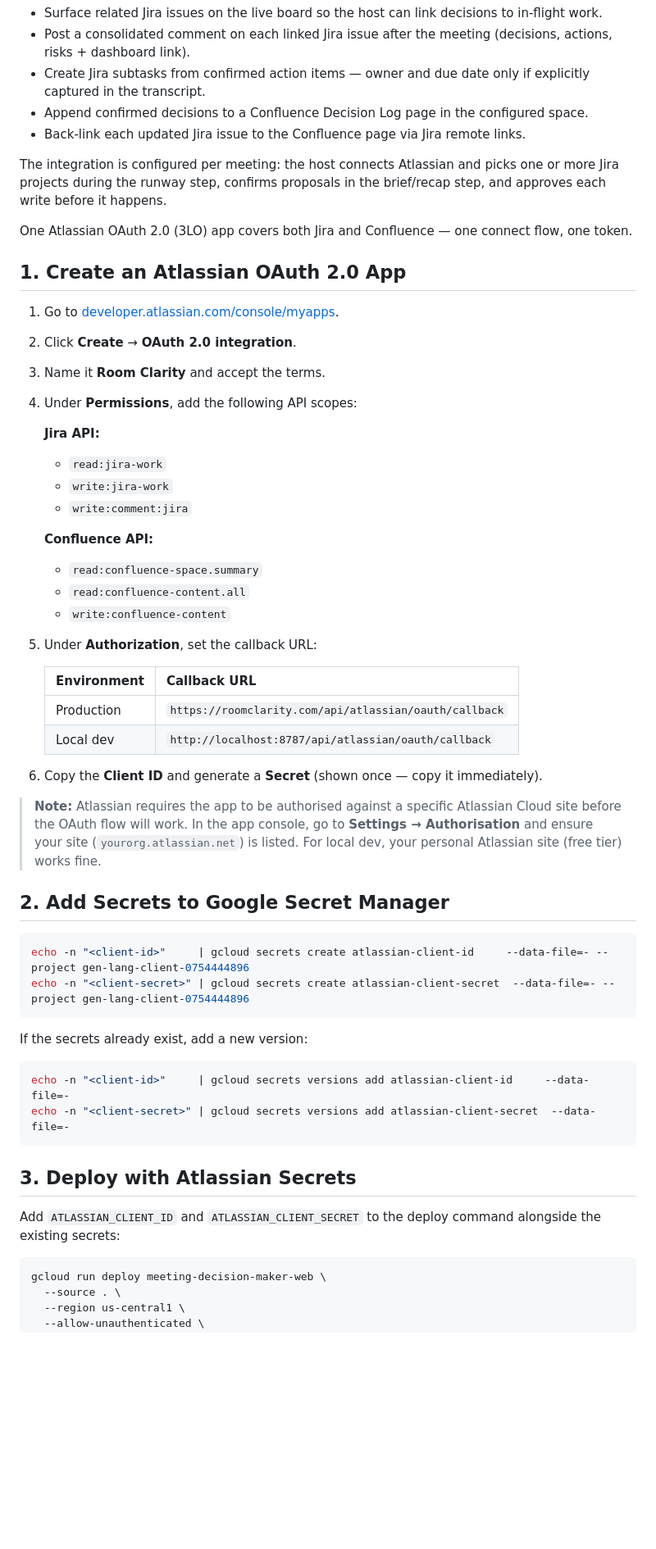
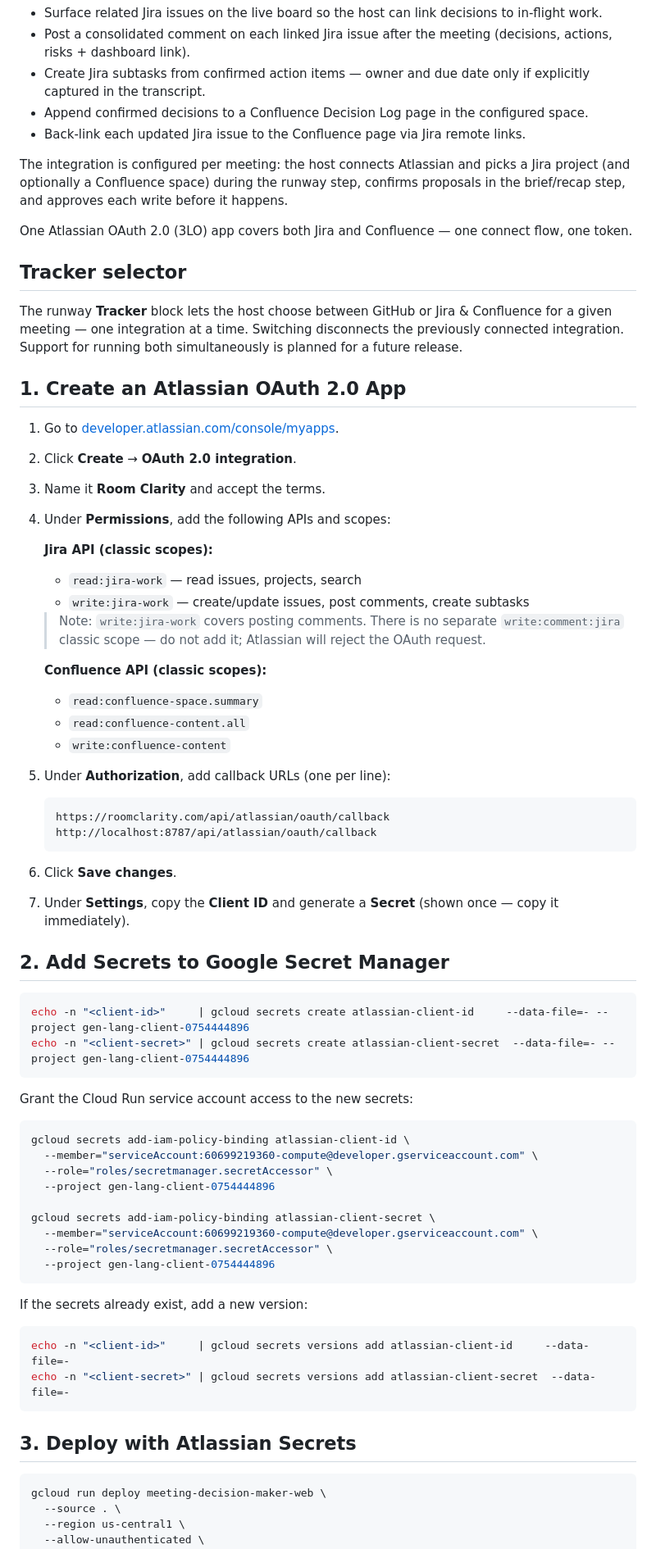
Before and after one commit to chrizbo/meeting-decision-maker, a Markdown page: docs/atlassian-integration.md, the part around one of its changes. Shown at 82% size. GitHub-like rendering; blank space fills up the shorter version.

````diff
--- a/docs/atlassian-integration.md
+++ b/docs/atlassian-integration.md
@@ -10,43 +10,61 @@ Room Clarity integrates with Atlassian to turn meeting output into durable proje
 - Append confirmed decisions to a Confluence Decision Log page in the configured space.
 - Back-link each updated Jira issue to the Confluence page via Jira remote links.
 
-The integration is configured per meeting: the host connects Atlassian and picks one or more Jira projects during the runway step, confirms proposals in the brief/recap step, and approves each write before it happens.
+The integration is configured per meeting: the host connects Atlassian and picks a Jira project (and optionally a Confluence space) during the runway step, confirms proposals in the brief/recap step, and approves each write before it happens.
 
 One Atlassian OAuth 2.0 (3LO) app covers both Jira and Confluence — one connect flow, one token.
+
+## Tracker selector
+
+The runway **Tracker** block lets the host choose between GitHub or Jira & Confluence for a given meeting — one integration at a time. Switching disconnects the previously connected integration. Support for running both simultaneously is planned for a future release.
 
 ## 1. Create an Atlassian OAuth 2.0 App
 
 1. Go to [developer.atlassian.com/console/myapps](https://developer.atlassian.com/console/myapps).
 2. Click **Create** → **OAuth 2.0 integration**.
 3. Name it **Room Clarity** and accept the terms.
-4. Under **Permissions**, add the following API scopes:
+4. Under **Permissions**, add the following APIs and scopes:
 
-   **Jira API:**
-   - `read:jira-work`
-   - `write:jira-work`
-   - `write:comment:jira`
+   **Jira API (classic scopes):**
+   - `read:jira-work` — read issues, projects, search
+   - `write:jira-work` — create/update issues, post comments, create subtasks
 
-   **Confluence API:**
+   > Note: `write:jira-work` covers posting comments. There is no separate `write:comment:jira` classic scope — do not add it; Atlassian will reject the OAuth request.
+
+   **Confluence API (classic scopes):**
    - `read:confluence-space.summary`
    - `read:confluence-content.all`
    - `write:confluence-content`
 
-5. Under **Authorization**, set the callback URL:
+5. Under **Authorization**, add callback URLs (one per line):
 
-   | Environment | Callback URL |
-   |-------------|-------------|
-   | Production  | `https://roomclarity.com/api/atlassian/oauth/callback` |
-   | Local dev   | `http://localhost:8787/api/atlassian/oauth/callback` |
+   ```
+   https://roomclarity.com/api/atlassian/oauth/callback
+   http://localhost:8787/api/atlassian/oauth/callback
+   ```
 
-6. Copy the **Client ID** and generate a **Secret** (shown once — copy it immediately).
-
-> **Note:** Atlassian requires the app to be authorised against a specific Atlassian Cloud site before the OAuth flow will work. In the app console, go to **Settings → Authorisation** and ensure your site (`yourorg.atlassian.net`) is listed. For local dev, your personal Atlassian site (free tier) works fine.
+6. Click **Save changes**.
+7. Under **Settings**, copy the **Client ID** and generate a **Secret** (shown once — copy it immediately).
 
 ## 2. Add Secrets to Google Secret Manager
 
 ```bash
 echo -n "<client-id>"     | gcloud secrets create atlassian-client-id     --data-file=- --project gen-lang-client-0754444896
 echo -n "<client-secret>" | gcloud secrets create atlassian-client-secret  --data-file=- --project gen-lang-client-0754444896
+```
+
+Grant the Cloud Run service account access to the new secrets:
+
+```bash
+gcloud secrets add-iam-policy-binding atlassian-client-id \
+  --member="serviceAccount:60699219360-compute@developer.gserviceaccount.com" \
+  --role="roles/secretmanager.secretAccessor" \
+  --project gen-lang-client-0754444896
+
+gcloud secrets add-iam-policy-binding atlassian-client-secret \
+  --member="serviceAccount:60699219360-compute@developer.gserviceaccount.com" \
+  --role="roles/secretmanager.secretAccessor" \
+  --project gen-lang-client-0754444896
 ```
 
 If the secrets already exist, add a new version:
@@ -57,8 +75,6 @@ echo -n "<client-secret>" | gcloud secrets versions add atlassian-client-secret
 ```
 
 ## 3. Deploy with Atlassian Secrets
-
-Add `ATLASSIAN_CLIENT_ID` and `ATLASSIAN_CLIENT_SECRET` to the deploy command alongside the existing secrets:
 
 ```bash
 gcloud run deploy meeting-decision-maker-web \
````
Also changed, not shown: other parts of docs/atlassian-integration.md (+52 -27 lines).
